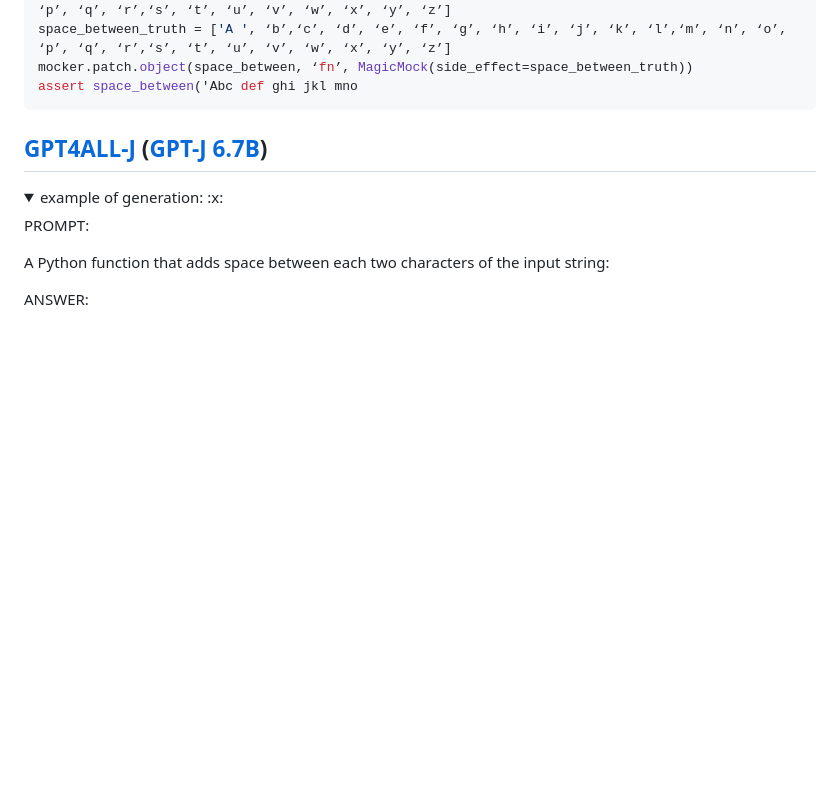
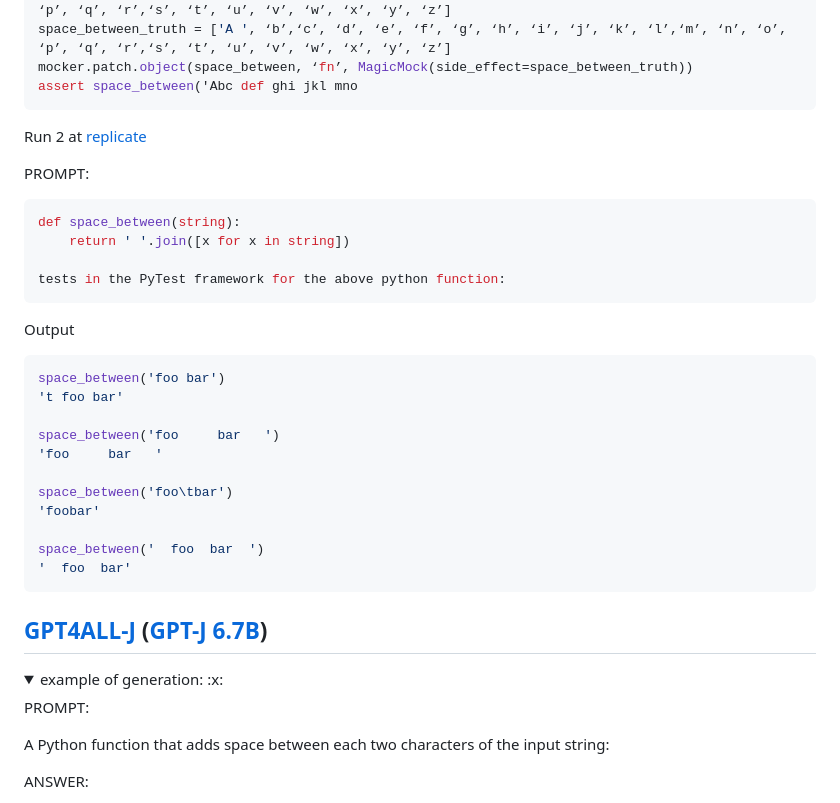
Before and after one commit to AI-LLM/ai-llm.github.io, a Markdown page: Code-LLM-alternatives.md, the part around the change. Drawn GitHub-style; folded sections open; blank space fills up the shorter version.

````diff
--- a/Code-LLM-alternatives.md
+++ b/Code-LLM-alternatives.md
@@ -126,6 +126,33 @@ space_between_calls = [‘A’, ‘b’, ‘c’, ‘d’, ‘e’, ‘f’, ‘
 space_between_truth = ['A ', ‘b’,‘c’, ‘d’, ‘e’, ‘f’, ‘g’, ‘h’, ‘i’, ‘j’, ‘k’, ‘l’,‘m’, ‘n’, ‘o’, ‘p’, ‘q’, ‘r’,‘s’, ‘t’, ‘u’, ‘v’, ‘w’, ‘x’, ‘y’, ‘z’]
 mocker.patch.object(space_between, ‘fn’, MagicMock(side_effect=space_between_truth))
 assert space_between('Abc def ghi jkl mno
+```
+
+Run 2 at [replicate](https://replicate.com/complete/github/?code=f1bfa55c55074d69a540&state=x4bRPsncKKuMBsdKXrrUU2NSgsahEn1m)
+
+PROMPT:
+
+```python
+def space_between(string):
+    return ' '.join([x for x in string])
+
+tests in the PyTest framework for the above python function:
+```
+
+Output
+
+```python
+space_between('foo bar')
+'t foo bar'
+
+space_between('foo     bar   ')
+'foo     bar   '
+
+space_between('foo\tbar')
+'foobar'
+
+space_between('  foo  bar  ')
+'  foo  bar'
 ```
 
 </details>
````
